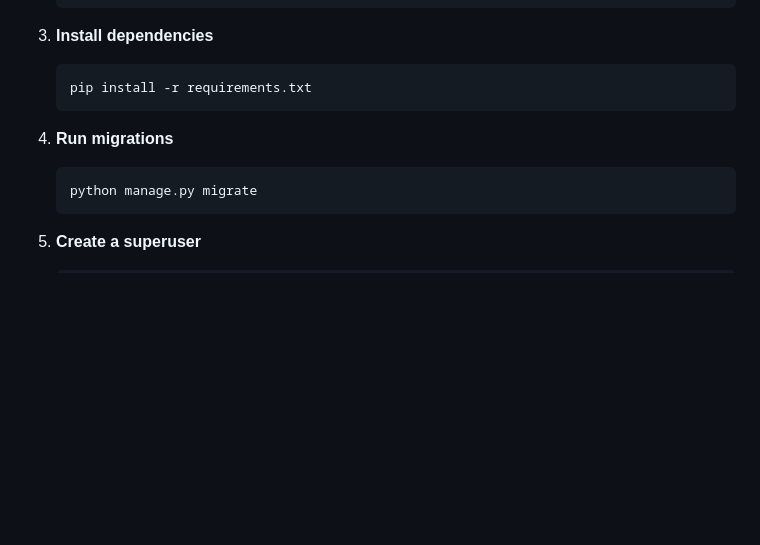
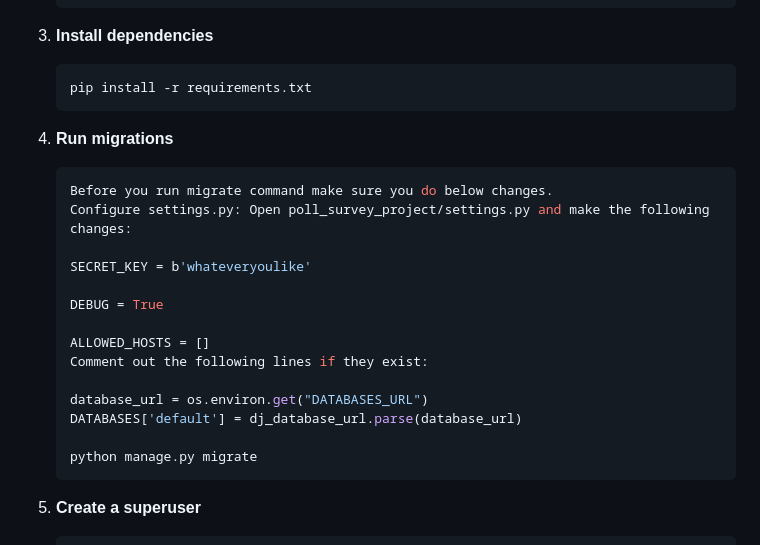
Before and after one commit to Mann10/poll_survey_project, a Markdown page: README.md, the part around the change. Drawn GitHub-style; blank space fills up the shorter version.

````diff
--- a/README.md
+++ b/README.md
@@ -56,6 +56,19 @@ Ensure you have the following installed:
 4. **Run migrations**
 
    ```bash
+   Before you run migrate command make sure you do below changes.
+   Configure settings.py: Open poll_survey_project/settings.py and make the following changes:
+
+   SECRET_KEY = b'whateveryoulike'
+
+   DEBUG = True
+
+   ALLOWED_HOSTS = []
+   Comment out the following lines if they exist:
+
+   database_url = os.environ.get("DATABASES_URL")
+   DATABASES['default'] = dj_database_url.parse(database_url)
+
    python manage.py migrate
    ```
 
````
